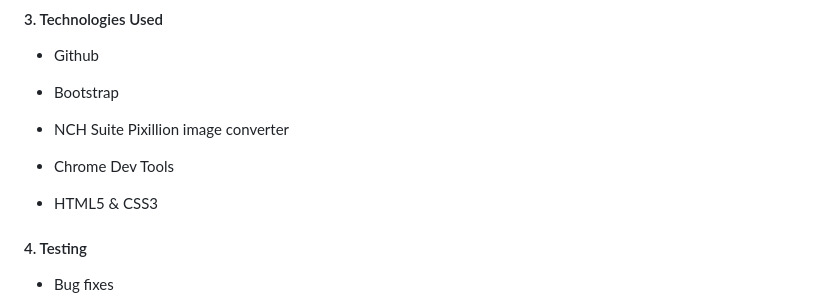
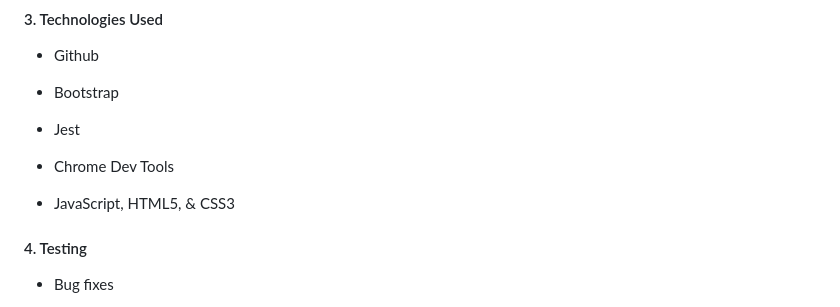
Before and after one commit to Mark1-15/project2-yourweather, a Markdown page: README.md, the part around the change. Drawn GitHub-style.

```diff
--- a/README.md
+++ b/README.md
@@ -28,11 +28,11 @@ The purpose of this project was to create a website (interactive front end) of a
 
 - Bootstrap
 
-- NCH Suite Pixillion image converter
+- Jest
 
 - Chrome Dev Tools
 
-- HTML5 & CSS3
+- JavaScript, HTML5, & CSS3
 
 
 #### 4. Testing
```
